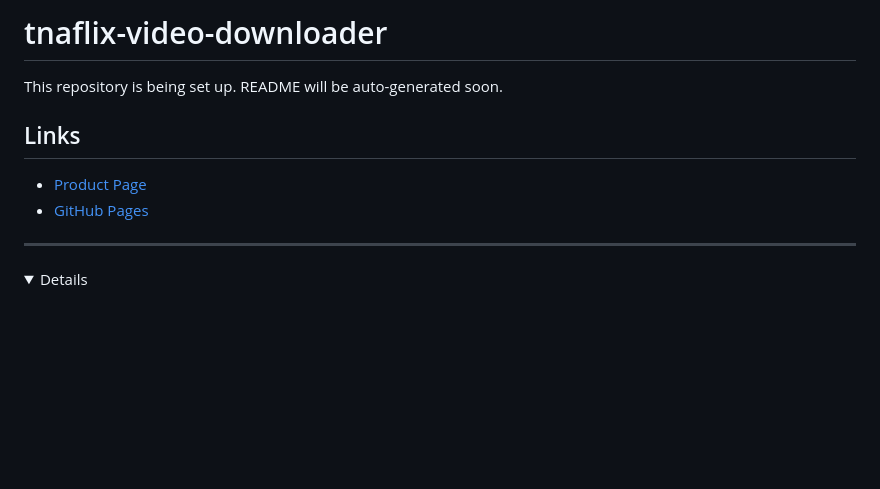
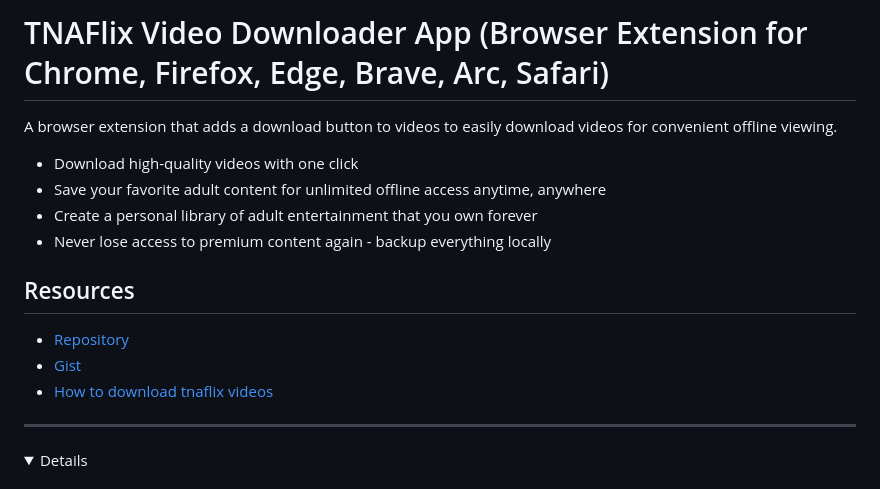
Before and after one commit to serpapps/tnaflix-video-downloader, a Markdown page: README.md, the part around the change. Drawn GitHub-style; folded sections open; blank space fills up the shorter version.

```diff
--- a/README.md
+++ b/README.md
@@ -1,10 +1,18 @@
-# tnaflix-video-downloader
+# TNAFlix Video Downloader App (Browser Extension for Chrome, Firefox, Edge, Brave, Arc, Safari)
 
-This repository is being set up. README will be auto-generated soon.
+A browser extension that adds a download button to videos to easily download videos for convenient offline viewing.
 
-## Links
-- [Product Page](https://serp.ly/tflix-downloader)
-- [GitHub Pages](https://serpapps.github.io/tnaflix-video-downloader)
+- Download high-quality videos with one click
+- Save your favorite adult content for unlimited offline access anytime, anywhere
+- Create a personal library of adult entertainment that you own forever
+- Never lose access to premium content again - backup everything locally
+
+## Resources
+
+- [Repository](https://github.com/serpapps/tnaflix-downloader)
+- [Gist](https://gist.github.com/devinschumacher/8f072691ff4a4a6adf6f450a30377f96)
+- [How to download tnaflix videos]()
+
 
 ---
 
```
